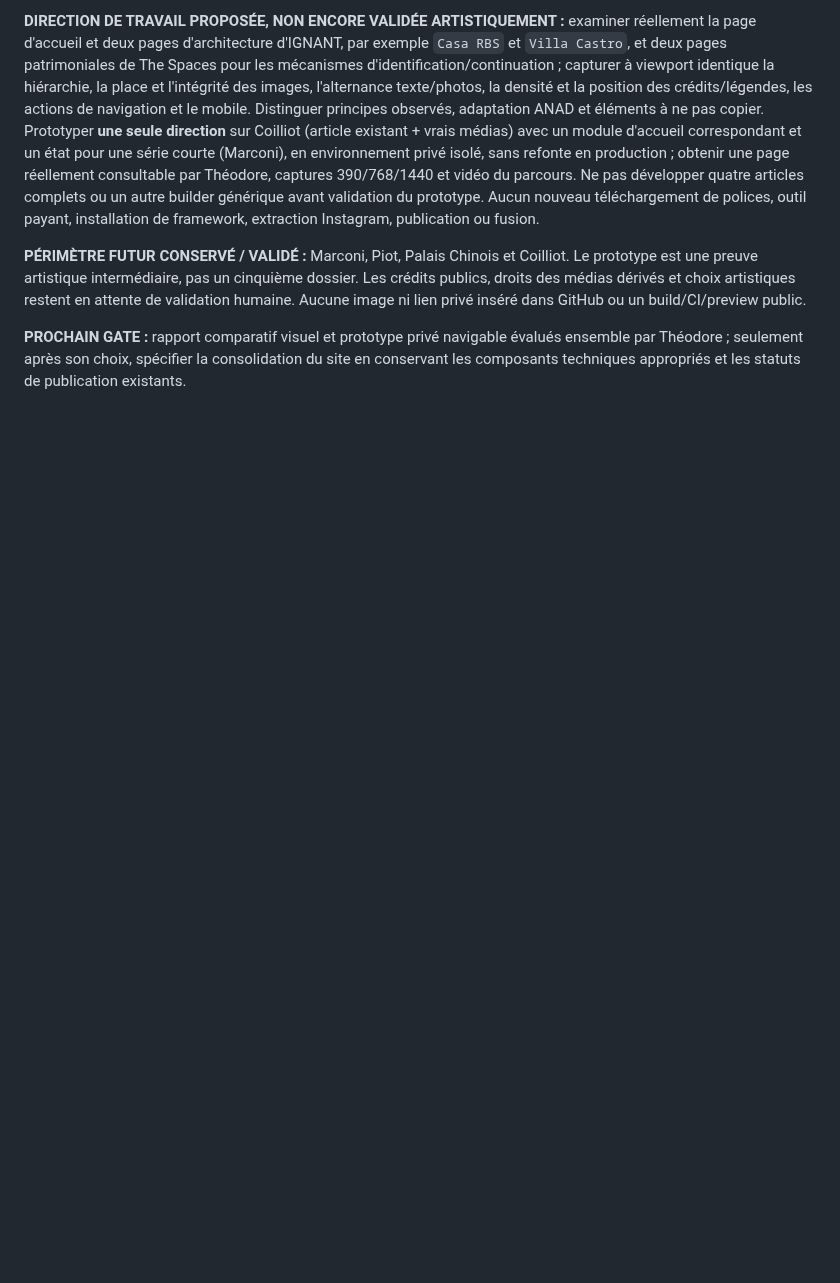
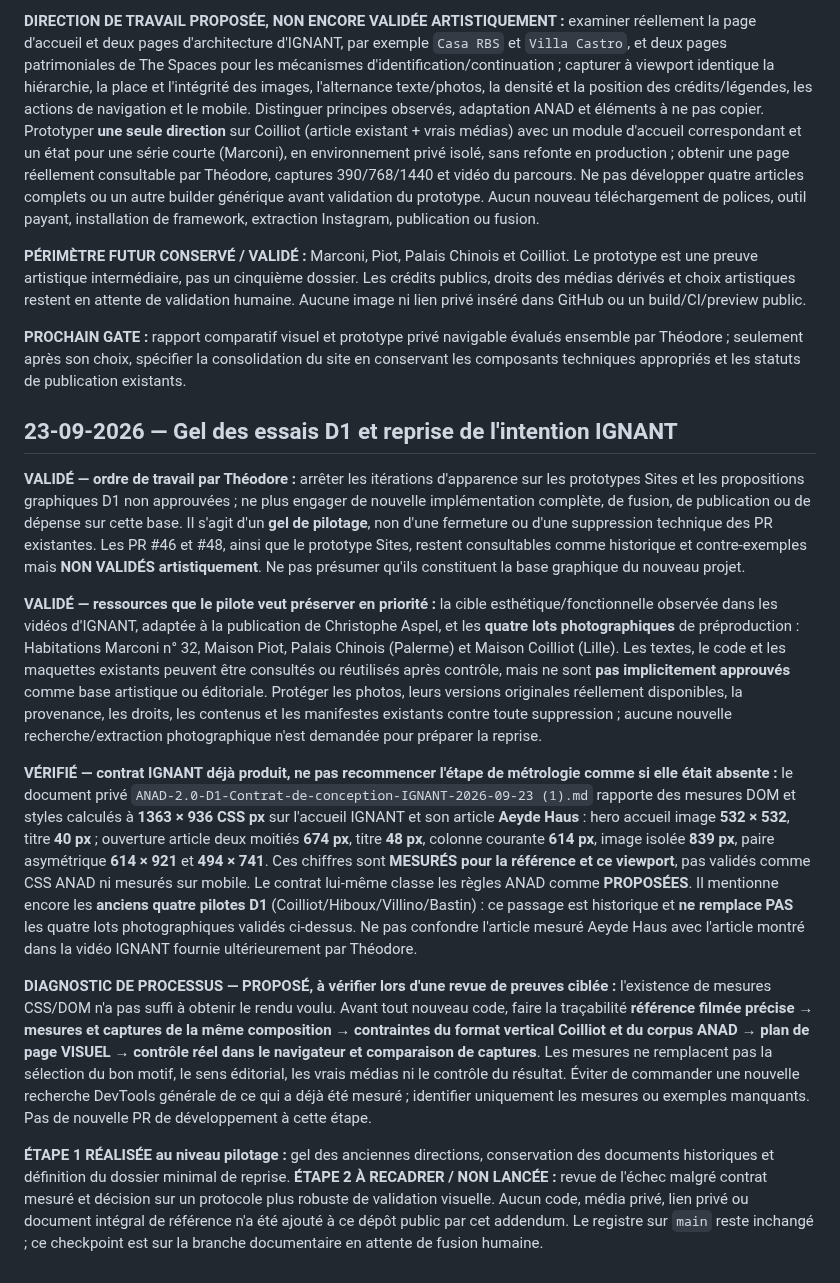
Before and after one commit to Theodore-Aspeel/artnouveau-site, a Markdown page: research/checkpoints/anad-central-sync-2026-09-22.md, the part around the change. Rendered like a GitHub page; blank space fills up the shorter version.

Commit message:
docs(ANAD): freeze rejected D1 visual iterations and recognize existing IGNANT measurements

```diff
--- a/research/checkpoints/anad-central-sync-2026-09-22.md
+++ b/research/checkpoints/anad-central-sync-2026-09-22.md
@@ -117,3 +117,15 @@ Le checkpoint **ne fusionne pas la PR documentaire en cours**, n'ajoute aucun li
 **PÉRIMÈTRE FUTUR CONSERVÉ / VALIDÉ :** Marconi, Piot, Palais Chinois et Coilliot. Le prototype est une preuve artistique intermédiaire, pas un cinquième dossier. Les crédits publics, droits des médias dérivés et choix artistiques restent en attente de validation humaine. Aucune image ni lien privé inséré dans GitHub ou un build/CI/preview public.
 
 **PROCHAIN GATE :** rapport comparatif visuel et prototype privé navigable évalués ensemble par Théodore ; seulement après son choix, spécifier la consolidation du site en conservant les composants techniques appropriés et les statuts de publication existants.
+
+## 23-09-2026 — Gel des essais D1 et reprise de l'intention IGNANT
+
+**VALIDÉ — ordre de travail par Théodore :** arrêter les itérations d'apparence sur les prototypes Sites et les propositions graphiques D1 non approuvées ; ne plus engager de nouvelle implémentation complète, de fusion, de publication ou de dépense sur cette base. Il s'agit d'un **gel de pilotage**, non d'une fermeture ou d'une suppression technique des PR existantes. Les PR #46 et #48, ainsi que le prototype Sites, restent consultables comme historique et contre-exemples mais **NON VALIDÉS artistiquement**. Ne pas présumer qu'ils constituent la base graphique du nouveau projet.
+
+**VALIDÉ — ressources que le pilote veut préserver en priorité :** la cible esthétique/fonctionnelle observée dans les vidéos d'IGNANT, adaptée à la publication de Christophe Aspel, et les **quatre lots photographiques** de préproduction : Habitations Marconi n° 32, Maison Piot, Palais Chinois (Palerme) et Maison Coilliot (Lille). Les textes, le code et les maquettes existants peuvent être consultés ou réutilisés après contrôle, mais ne sont **pas implicitement approuvés** comme base artistique ou éditoriale. Protéger les photos, leurs versions originales réellement disponibles, la provenance, les droits, les contenus et les manifestes existants contre toute suppression ; aucune nouvelle recherche/extraction photographique n'est demandée pour préparer la reprise.
+
+**VÉRIFIÉ — contrat IGNANT déjà produit, ne pas recommencer l'étape de métrologie comme si elle était absente :** le document privé `ANAD-2.0-D1-Contrat-de-conception-IGNANT-2026-09-23 (1).md` rapporte des mesures DOM et styles calculés à **1363 × 936 CSS px** sur l'accueil IGNANT et son article **Aeyde Haus** : hero accueil image **532 × 532**, titre **40 px** ; ouverture article deux moitiés **674 px**, titre **48 px**, colonne courante **614 px**, image isolée **839 px**, paire asymétrique **614 × 921** et **494 × 741**. Ces chiffres sont **MESURÉS pour la référence et ce viewport**, pas validés comme CSS ANAD ni mesurés sur mobile. Le contrat lui-même classe les règles ANAD comme **PROPOSÉES**. Il mentionne encore les **anciens quatre pilotes D1** (Coilliot/Hiboux/Villino/Bastin) : ce passage est historique et **ne remplace PAS** les quatre lots photographiques validés ci-dessus. Ne pas confondre l'article mesuré Aeyde Haus avec l'article montré dans la vidéo IGNANT fournie ultérieurement par Théodore.
+
+**DIAGNOSTIC DE PROCESSUS — PROPOSÉ, à vérifier lors d'une revue de preuves ciblée :** l'existence de mesures CSS/DOM n'a pas suffi à obtenir le rendu voulu. Avant tout nouveau code, faire la traçabilité **référence filmée précise → mesures et captures de la même composition → contraintes du format vertical Coilliot et du corpus ANAD → plan de page VISUEL → contrôle réel dans le navigateur et comparaison de captures**. Les mesures ne remplacent pas la sélection du bon motif, le sens éditorial, les vrais médias ni le contrôle du résultat. Éviter de commander une nouvelle recherche DevTools générale de ce qui a déjà été mesuré ; identifier uniquement les mesures ou exemples manquants. Pas de nouvelle PR de développement à cette étape.
+
+**ÉTAPE 1 RÉALISÉE au niveau pilotage :** gel des anciennes directions, conservation des documents historiques et définition du dossier minimal de reprise. **ÉTAPE 2 À RECADRER / NON LANCÉE :** revue de l'échec malgré contrat mesuré et décision sur un protocole plus robuste de validation visuelle. Aucun code, média privé, lien privé ou document intégral de référence n'a été ajouté à ce dépôt public par cet addendum. Le registre sur `main` reste inchangé ; ce checkpoint est sur la branche documentaire en attente de fusion humaine.
```
